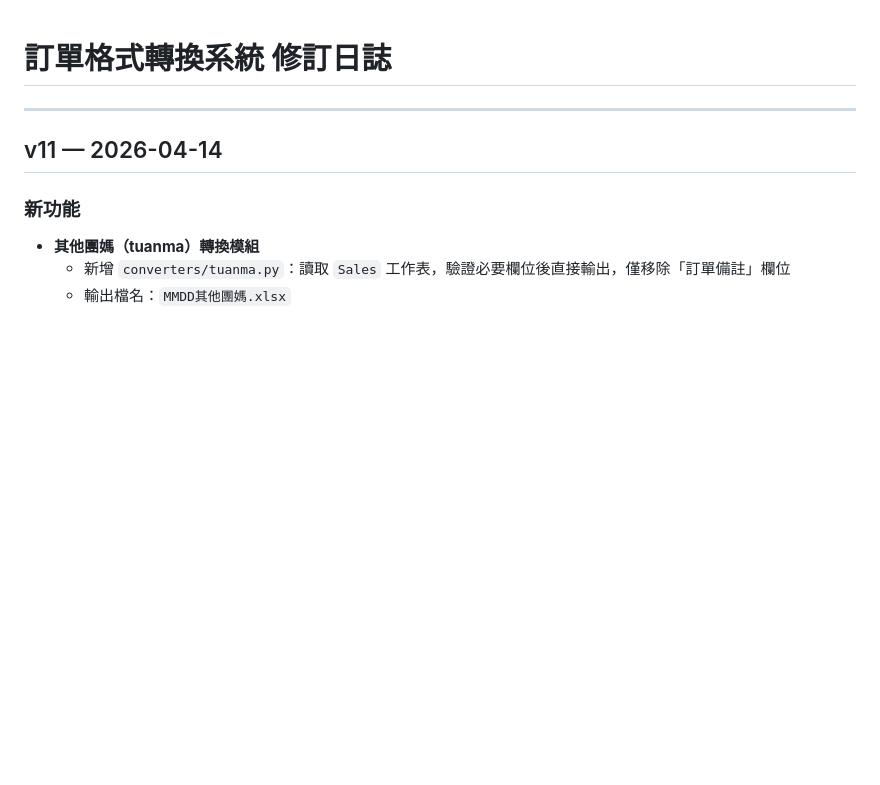
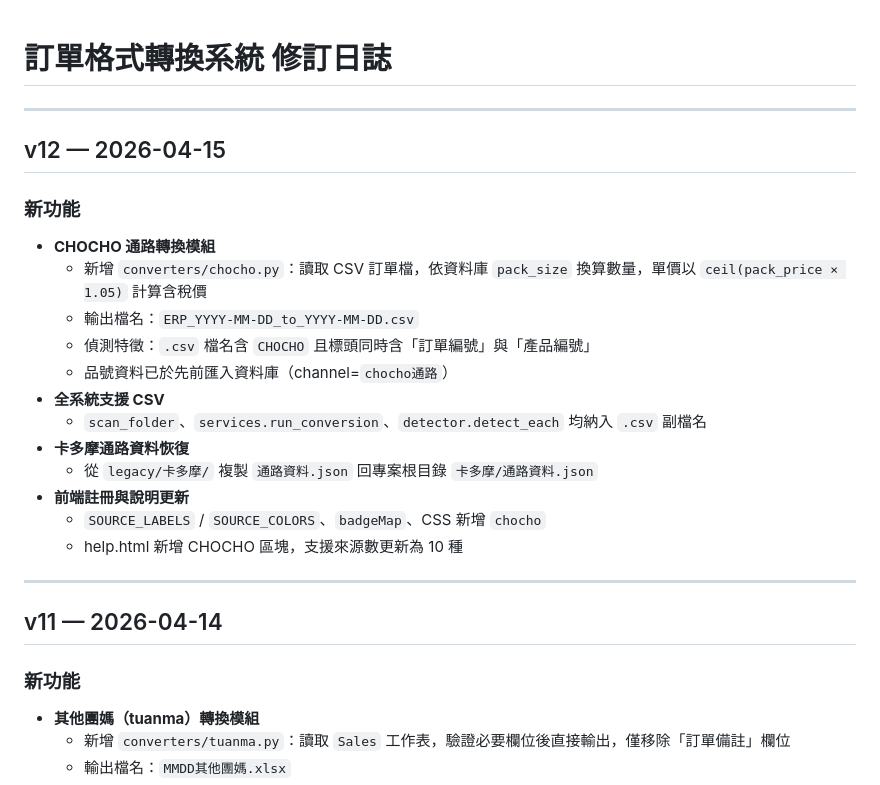
Before and after one commit to TaichiS/jiejie-order-converter, a Markdown page: CHANGELOG.md, the part around the change. Rendered like a GitHub page; blank space fills up the shorter version.

Commit message:
docs: 新增 CHANGELOG v12
🤖 Generated with [Claude Code](https://claude.com/claude-code)

Co-Authored-By: Claude <noreply@anthropic.com>

```diff
--- a/CHANGELOG.md
+++ b/CHANGELOG.md
@@ -1,4 +1,22 @@
 # 訂單格式轉換系統 修訂日誌
+
+---
+
+## v12 — 2026-04-15
+
+### 新功能
+- **CHOCHO 通路轉換模組**
+  - 新增 `converters/chocho.py`：讀取 CSV 訂單檔，依資料庫 `pack_size` 換算數量，單價以 `ceil(pack_price × 1.05)` 計算含稅價
+  - 輸出檔名：`ERP_YYYY-MM-DD_to_YYYY-MM-DD.csv`
+  - 偵測特徵：`.csv` 檔名含 `CHOCHO` 且標頭同時含「訂單編號」與「產品編號」
+  - 品號資料已於先前匯入資料庫（channel=`chocho通路`）
+- **全系統支援 CSV**
+  - `scan_folder`、`services.run_conversion`、`detector.detect_each` 均納入 `.csv` 副檔名
+- **卡多摩通路資料恢復**
+  - 從 `legacy/卡多摩/` 複製 `通路資料.json` 回專案根目錄 `卡多摩/通路資料.json`
+- **前端註冊與說明更新**
+  - `SOURCE_LABELS` / `SOURCE_COLORS`、`badgeMap`、CSS 新增 `chocho`
+  - help.html 新增 CHOCHO 區塊，支援來源數更新為 10 種
 
 ---
 
```
